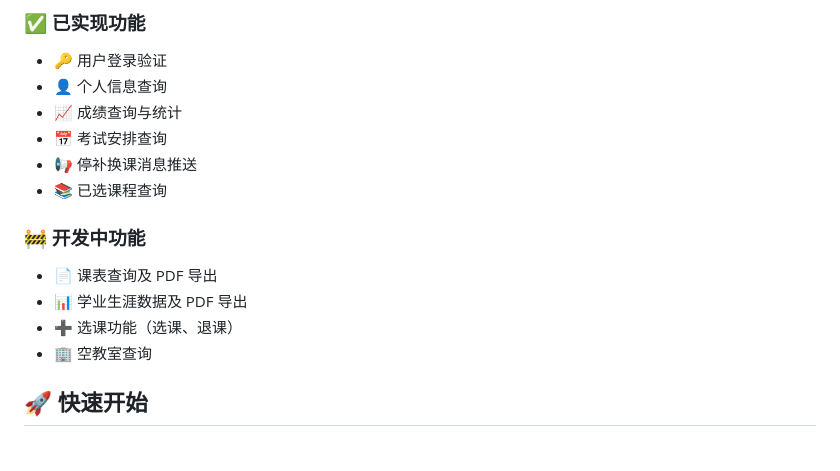
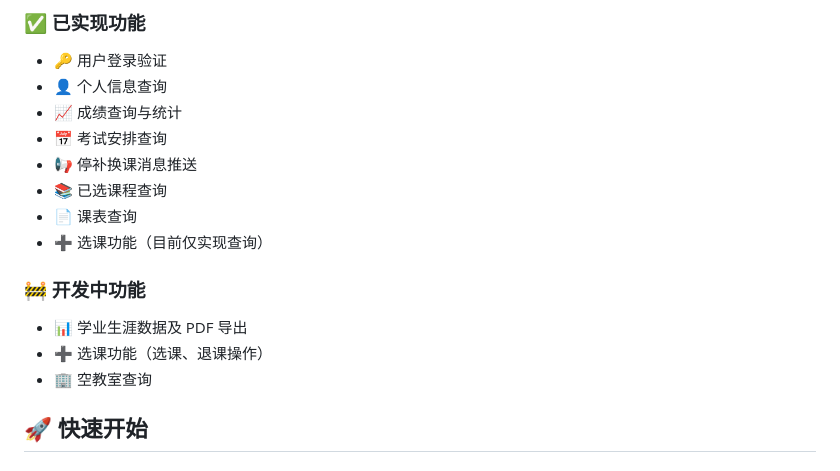
Before and after one commit to drfccv/ZFJW-backend, a Markdown page: README.md, the part around the change. Drawn GitHub-style.

Commit message:
更新功能状态：课表查询和选课功能移至已实现

```diff
--- a/README.md
+++ b/README.md
@@ -25,11 +25,12 @@
 - 📅 考试安排查询
 - 📢 停补换课消息推送
 - 📚 已选课程查询
+- 📄 课表查询
+- ➕ 选课功能（目前仅实现查询）
 
 ### 🚧 开发中功能
-- 📄 课表查询及 PDF 导出
 - 📊 学业生涯数据及 PDF 导出
-- ➕ 选课功能（选课、退课）
+- ➕ 选课功能（选课、退课操作）
 - 🏢 空教室查询
 
 ## 🚀 快速开始
```
